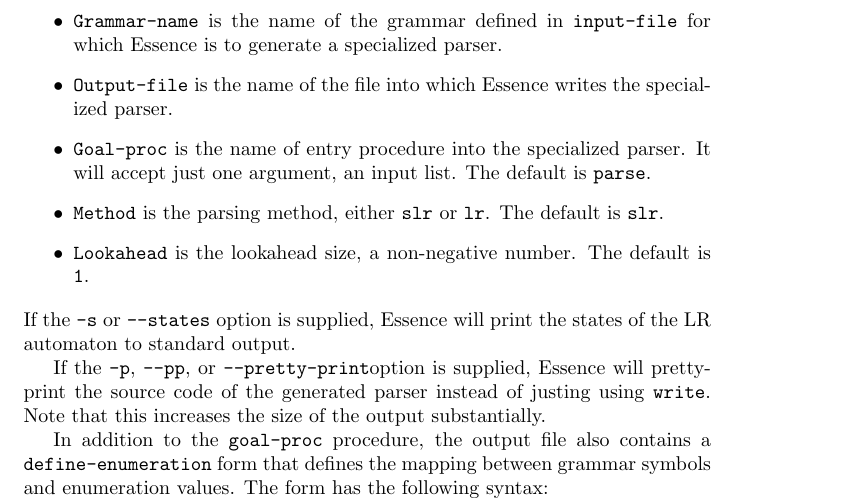
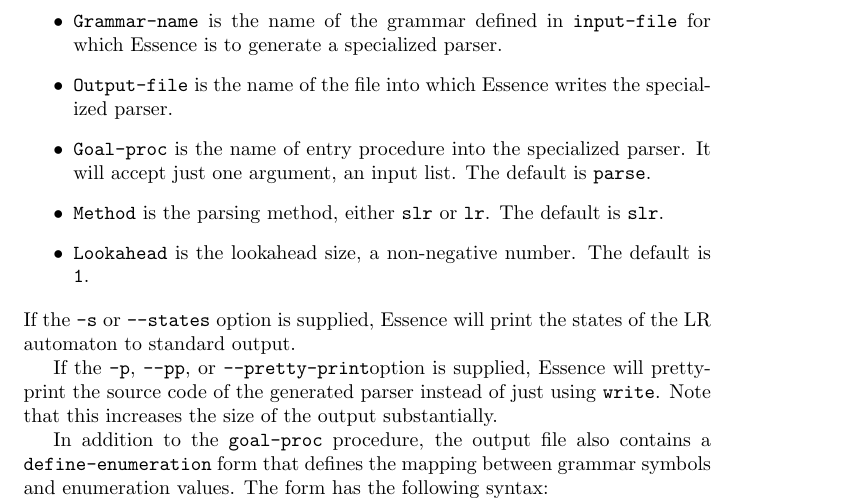
Before and after one commit to mikesperber/essence, a LaTeX paper (doc/essence.tex): part of page 6 of 9, cut so that both start at the same text. Compiled offline with pdfLaTeX; a LaTeX package or settings file that is missing is left out.

Commit message:
Typo fix in manual.

```diff
--- a/doc/essence.tex
+++ b/doc/essence.tex
@@ -405,7 +405,7 @@
 
 If the \texttt{-p}, \texttt{--pp}, or \texttt{--pretty-print}option is
 supplied, Essence will pretty-print the source code of the generated
-parser instead of justing using \texttt{write}.  Note that this
+parser instead of just using \texttt{write}.  Note that this
 increases the size of the output substantially.
 
 In addition to the \texttt{goal-proc} procedure, the output file also
```
